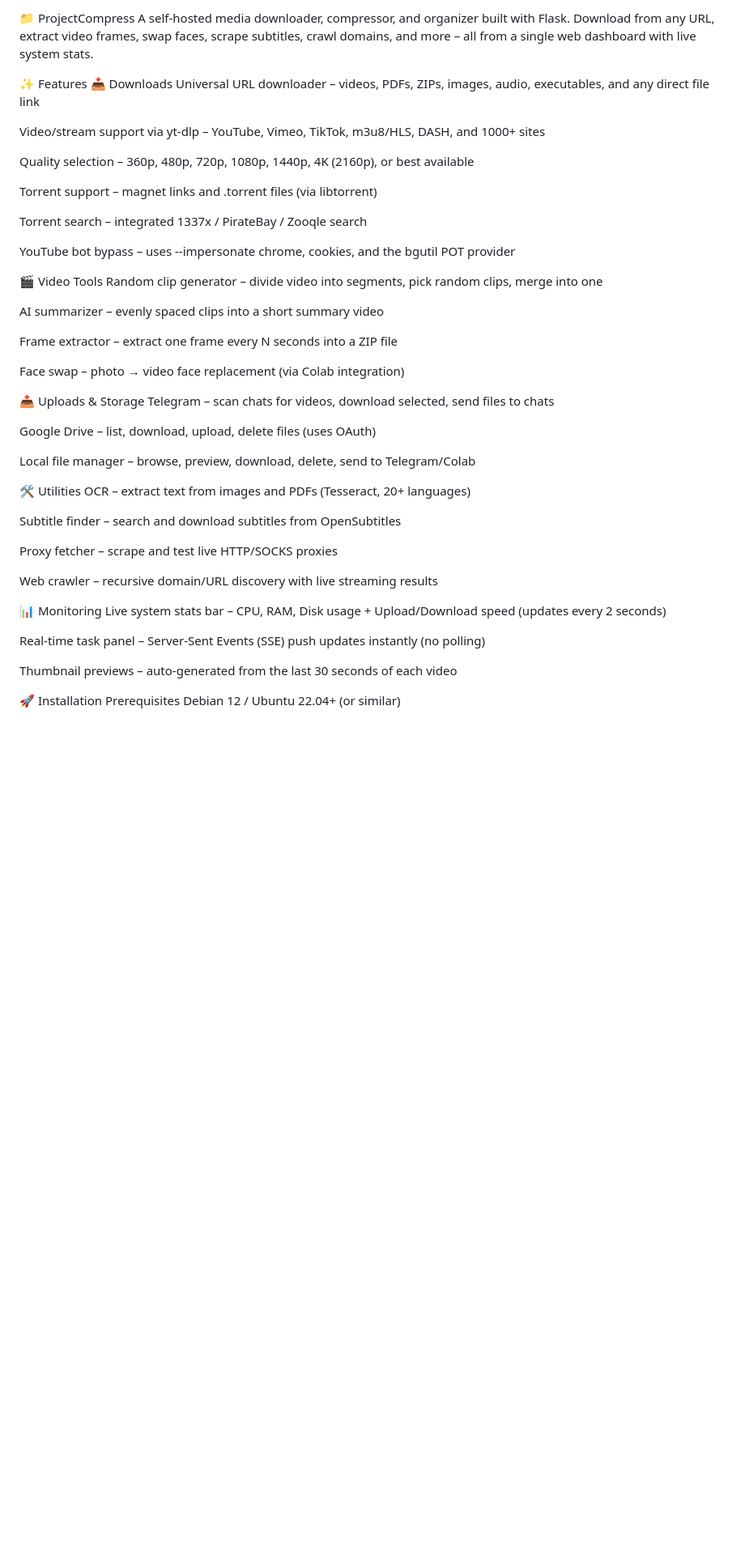
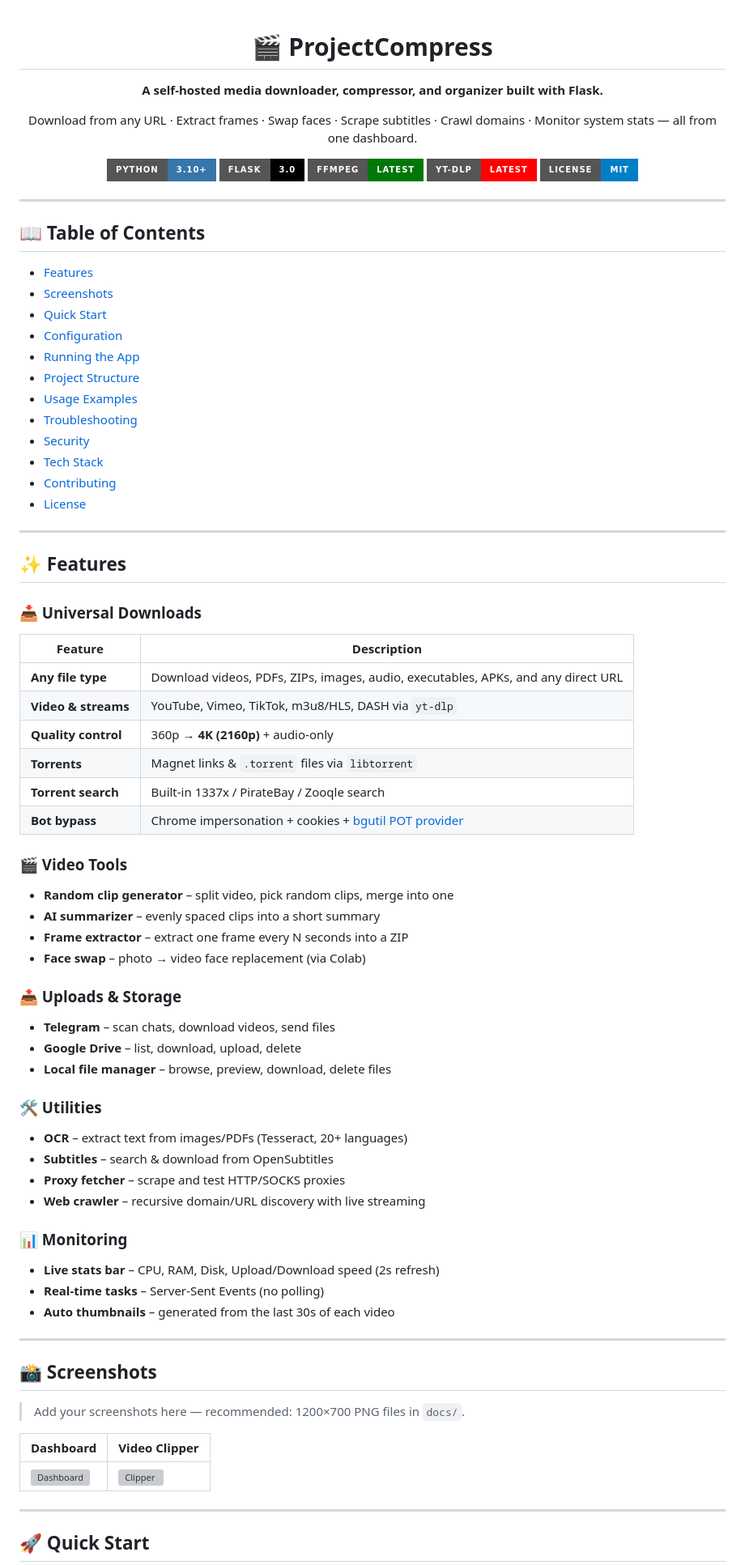
Before and after one commit to blackystrngr/ProjectCompress, a Markdown page: README.md, the part around one of its changes. Shown at 81% size. Drawn GitHub-style; badges without logos; blank space fills up the shorter version; grey boxes are pictures that could not be loaded.

Commit message:
Revise README with new project details and features
Updated project description, features, and installation instructions in README.

```diff
--- a/README.md
+++ b/README.md
@@ -1,53 +1,83 @@
-📁 ProjectCompress
-A self‑hosted media downloader, compressor, and organizer built with Flask. Download from any URL, extract video frames, swap faces, scrape subtitles, crawl domains, and more – all from a single web dashboard with live system stats.
+<div align="center">
 
-✨ Features
-📥 Downloads
-Universal URL downloader – videos, PDFs, ZIPs, images, audio, executables, and any direct file link
+# 🎬 ProjectCompress
 
-Video/stream support via yt-dlp – YouTube, Vimeo, TikTok, m3u8/HLS, DASH, and 1000+ sites
+**A self-hosted media downloader, compressor, and organizer built with Flask.**
 
-Quality selection – 360p, 480p, 720p, 1080p, 1440p, 4K (2160p), or best available
+Download from any URL · Extract frames · Swap faces · Scrape subtitles · Crawl domains · Monitor system stats — all from one dashboard.
 
-Torrent support – magnet links and .torrent files (via libtorrent)
+[![Python](https://img.shields.io/badge/Python-3.10%2B-3776AB?style=for-the-badge&logo=python&logoColor=white)](https://www.python.org/)
+[![Flask](https://img.shields.io/badge/Flask-3.0-000000?style=for-the-badge&logo=flask&logoColor=white)](https://flask.palletsprojects.com/)
+[![FFmpeg](https://img.shields.io/badge/FFmpeg-latest-007808?style=for-the-badge&logo=ffmpeg&logoColor=white)](https://ffmpeg.org/)
+[![yt-dlp](https://img.shields.io/badge/yt--dlp-latest-FF0000?style=for-the-badge&logo=youtube&logoColor=white)](https://github.com/yt-dlp/yt-dlp)
+[![License](https://img.shields.io/badge/License-MIT-blue?style=for-the-badge)](LICENSE)
 
-Torrent search – integrated 1337x / PirateBay / Zooqle search
+</div>
 
-YouTube bot bypass – uses --impersonate chrome, cookies, and the bgutil POT provider
+---
 
-🎬 Video Tools
-Random clip generator – divide video into segments, pick random clips, merge into one
+## 📖 Table of Contents
 
-AI summarizer – evenly spaced clips into a short summary video
+- [Features](#-features)
+- [Screenshots](#-screenshots)
+- [Quick Start](#-quick-start)
+- [Configuration](#%EF%B8%8F-configuration)
+- [Running the App](#-running-the-app)
+- [Project Structure](#-project-structure)
+- [Usage Examples](#-usage-examples)
+- [Troubleshooting](#-troubleshooting)
+- [Security](#-security)
+- [Tech Stack](#-tech-stack)
+- [Contributing](#-contributing)
+- [License](#-license)
 
-Frame extractor – extract one frame every N seconds into a ZIP file
+---
 
-Face swap – photo → video face replacement (via Colab integration)
+## ✨ Features
 
-📤 Uploads & Storage
-Telegram – scan chats for videos, download selected, send files to chats
+### 📥 Universal Downloads
+| Feature | Description |
+|---------|-------------|
+| **Any file type** | Download videos, PDFs, ZIPs, images, audio, executables, APKs, and any direct URL |
+| **Video & streams** | YouTube, Vimeo, TikTok, m3u8/HLS, DASH via `yt-dlp` |
+| **Quality control** | 360p → **4K (2160p)** + audio-only |
+| **Torrents** | Magnet links & `.torrent` files via `libtorrent` |
+| **Torrent search** | Built-in 1337x / PirateBay / Zooqle search |
+| **Bot bypass** | Chrome impersonation + cookies + [bgutil POT provider](https://github.com/Brainicism/bgutil-ytdlp-pot-provider) |
 
-Google Drive – list, download, upload, delete files (uses OAuth)
+### 🎬 Video Tools
+- **Random clip generator** – split video, pick random clips, merge into one
+- **AI summarizer** – evenly spaced clips into a short summary
+- **Frame extractor** – extract one frame every N seconds into a ZIP
+- **Face swap** – photo → video face replacement (via Colab)
 
-Local file manager – browse, preview, download, delete, send to Telegram/Colab
+### 📤 Uploads & Storage
+- **Telegram** – scan chats, download videos, send files
+- **Google Drive** – list, download, upload, delete
+- **Local file manager** – browse, preview, download, delete files
 
-🛠 Utilities
-OCR – extract text from images and PDFs (Tesseract, 20+ languages)
+### 🛠 Utilities
+- **OCR** – extract text from images/PDFs (Tesseract, 20+ languages)
+- **Subtitles** – search & download from OpenSubtitles
+- **Proxy fetcher** – scrape and test HTTP/SOCKS proxies
+- **Web crawler** – recursive domain/URL discovery with live streaming
 
-Subtitle finder – search and download subtitles from OpenSubtitles
+### 📊 Monitoring
+- **Live stats bar** – CPU, RAM, Disk, Upload/Download speed (2s refresh)
+- **Real-time tasks** – Server-Sent Events (no polling)
+- **Auto thumbnails** – generated from the last 30s of each video
 
-Proxy fetcher – scrape and test live HTTP/SOCKS proxies
+---
 
-Web crawler – recursive domain/URL discovery with live streaming results
+## 📸 Screenshots
 
-📊 Monitoring
-Live system stats bar – CPU, RAM, Disk usage + Upload/Download speed (updates every 2 seconds)
+> Add your screenshots here — recommended: 1200×700 PNG files in `docs/`.
 
-Real‑time task panel – Server‑Sent Events (SSE) push updates instantly (no polling)
+| Dashboard | Video Clipper |
+|-----------|---------------|
+| ![Dashboard](docs/dashboard.png) | ![Clipper](docs/clipper.png) |
 
-Thumbnail previews – auto‑generated from the last 30 seconds of each video
+---
 
-🚀 Installation
-Prerequisites
-Debian 12 / Ubuntu 22.04+ (or similar)
+## 🚀 Quick Start
 
```
Also changed, not shown: other parts of README.md (+173 -137 lines).
